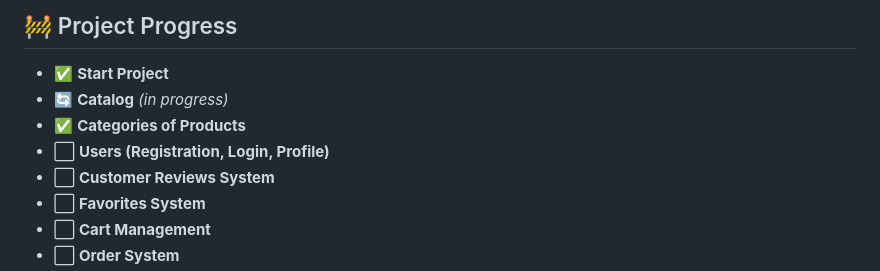
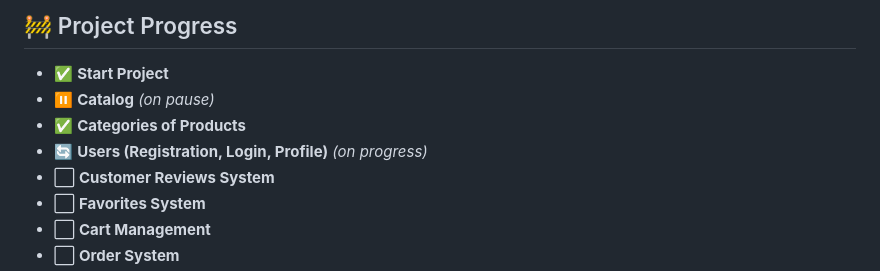
Before and after one commit to upkero/XShop, a Markdown page: README.md, the part around the change. Rendered like a GitHub page.

```diff
--- a/README.md
+++ b/README.md
@@ -19,9 +19,9 @@ The project is designed with a clean dark theme and focuses on simplicity, perfo
 ## 🚧 Project Progress
 
 - ✅ **Start Project**
-- 🔄 **Catalog** *(in progress)*
+- ⏸️ **Catalog** *(on pause)*
 - ✅ **Categories of Products**
-- ⬜ **Users (Registration, Login, Profile)**
+- 🔄 **Users (Registration, Login, Profile)** *(on progress)*
 - ⬜ **Customer Reviews System**
 - ⬜ **Favorites System**
 - ⬜ **Cart Management**
```
